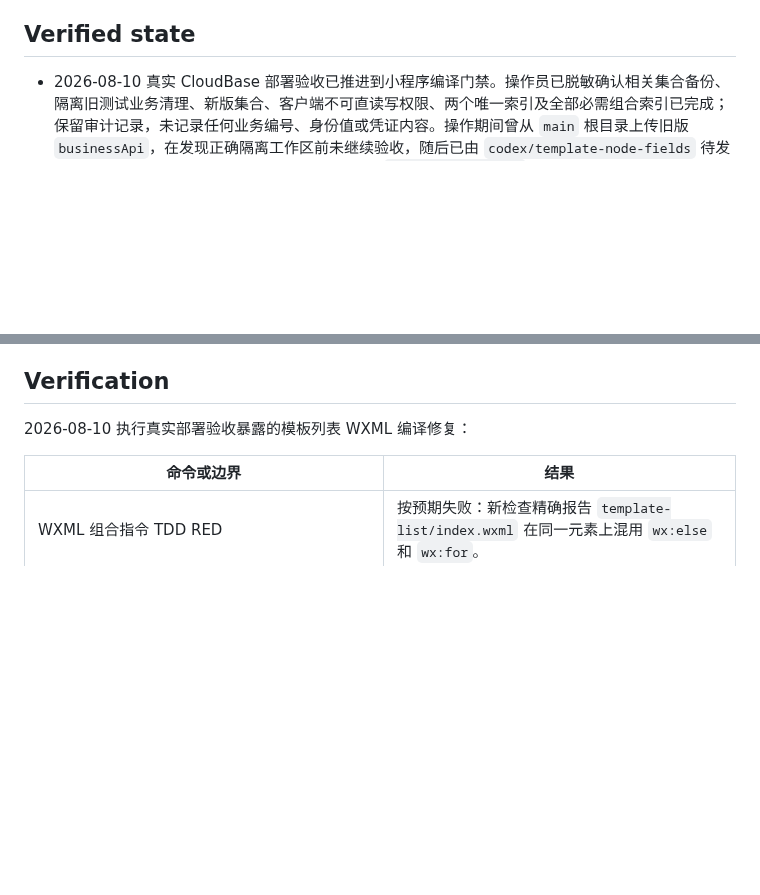
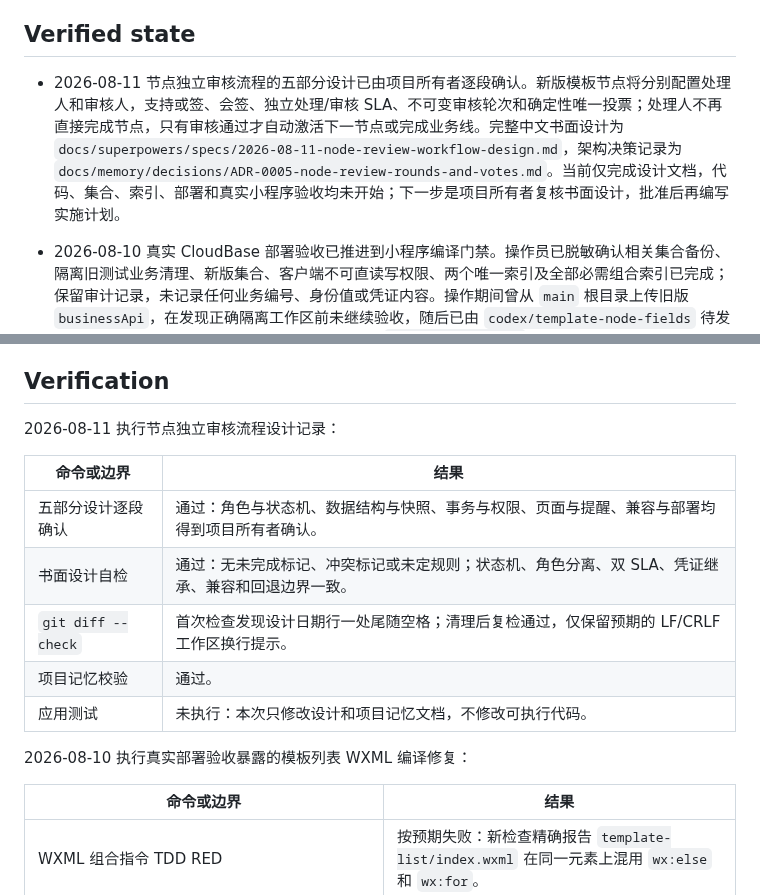
Before and after one commit to 134255/business-progress-scheduler, a Markdown page: docs/memory/STATUS.md, 2 parts joined by grey strips. Rendered like a GitHub page; blank space fills up the shorter version.

Commit message:
docs: 确认节点独立审核流程设计

```diff
--- a/docs/memory/STATUS.md
+++ b/docs/memory/STATUS.md
@@ -4,5 +4,7 @@ Status captured: 2026-08-10 (Asia/Shanghai)
 
 ## Verified state
+
+- 2026-08-11 节点独立审核流程的五部分设计已由项目所有者逐段确认。新版模板节点将分别配置处理人和审核人，支持或签、会签、独立处理/审核 SLA、不可变审核轮次和确定性唯一投票；处理人不再直接完成节点，只有审核通过才自动激活下一节点或完成业务线。完整中文书面设计为 `docs/superpowers/specs/2026-08-11-node-review-workflow-design.md`，架构决策记录为 `docs/memory/decisions/ADR-0005-node-review-rounds-and-votes.md`。当前仅完成设计文档，代码、集合、索引、部署和真实小程序验收均未开始；下一步是项目所有者复核书面设计，批准后再编写实施计划。
 
 - 2026-08-10 真实 CloudBase 部署验收已推进到小程序编译门禁。操作员已脱敏确认相关集合备份、隔离旧测试业务清理、新版集合、客户端不可直读写权限、两个唯一索引及全部必需组合索引已完成；保留审计记录，未记录任何业务编号、身份值或凭证内容。操作期间曾从 `main` 根目录上传旧版 `businessApi`，在发现正确隔离工作区前未继续验收，随后已由 `codex/template-node-fields` 待发布工作区重新覆盖部署并确认原环境变量仍有效。`evidenceRetention` 已上传，入口为 `index.main`、内存 256 MB；目标免费开发环境实际只允许 1—60 秒超时，已按 60 秒保存。当前控制台以内联 JSON 管理触发器且无独立停用开关，已保持 `triggers` 空数组，因此定时清理尚未启用。
 - 正确隔离工作区首次微信开发者工具编译暴露了模板列表的 WXML 组合指令缺陷：循环卡片在同一元素上同时使用 `wx:else` 和 `wx:for`，微信编译器报“`wx:if not found`”。新回归检查先在原页面上精确失败，最小修复改为外层 `<block wx:else>` 与内层卡片 `wx:for`；专项 WXML 检查 2/2 和模板业务客户端测试 12/12 通过。微信开发者工具重新编译仍待操作员验收，不得标记为通过。
@@ -41,6 +43,16 @@ Status captured: 2026-08-10 (Asia/Shanghai)
 - Task 7 adds `docs/deployment/account-admin-setup.md` and README guidance for collection/index setup, guarded migration order, initial administrator setup, recovery rotation, and local verification. It documents the implemented `INVALID_RECOVERY_CODE` result for consumed or mismatched recovery state rather than the stale-plan `RECOVERY_CODE_USED` value. Formal-review round one adds an explicit post-index-removal rollback sequence and a password-manager-only recovery-hash workflow.
 
 ## Verification
+
+2026-08-11 执行节点独立审核流程设计记录：
+
+| 命令或边界 | 结果 |
+|---|---|
+| 五部分设计逐段确认 | 通过：角色与状态机、数据结构与快照、事务与权限、页面与提醒、兼容与部署均得到项目所有者确认。 |
+| 书面设计自检 | 通过：无未完成标记、冲突标记或未定规则；状态机、角色分离、双 SLA、凭证继承、兼容和回退边界一致。 |
+| `git diff --check` | 首次检查发现设计日期行一处尾随空格；清理后复检通过，仅保留预期的 LF/CRLF 工作区换行提示。 |
+| 项目记忆校验 | 通过。 |
+| 应用测试 | 未执行：本次只修改设计和项目记忆文档，不修改可执行代码。 |
 
 2026-08-10 执行真实部署验收暴露的模板列表 WXML 编译修复：
 
```
Also changed, not shown: other parts of docs/memory/STATUS.md (+1 -1 lines), 2 other files.
